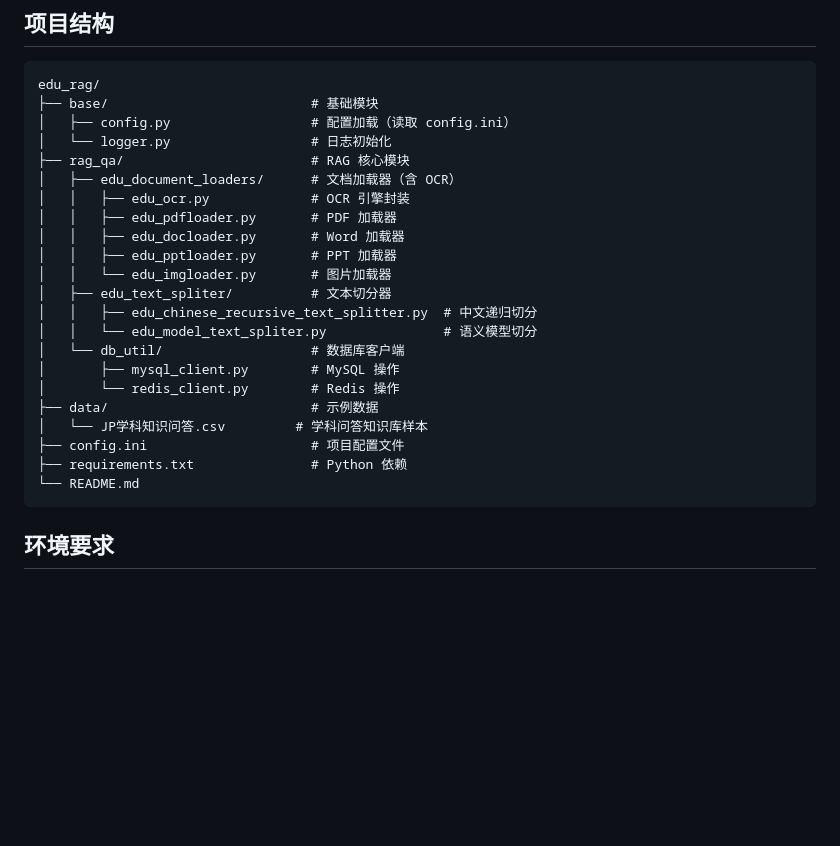
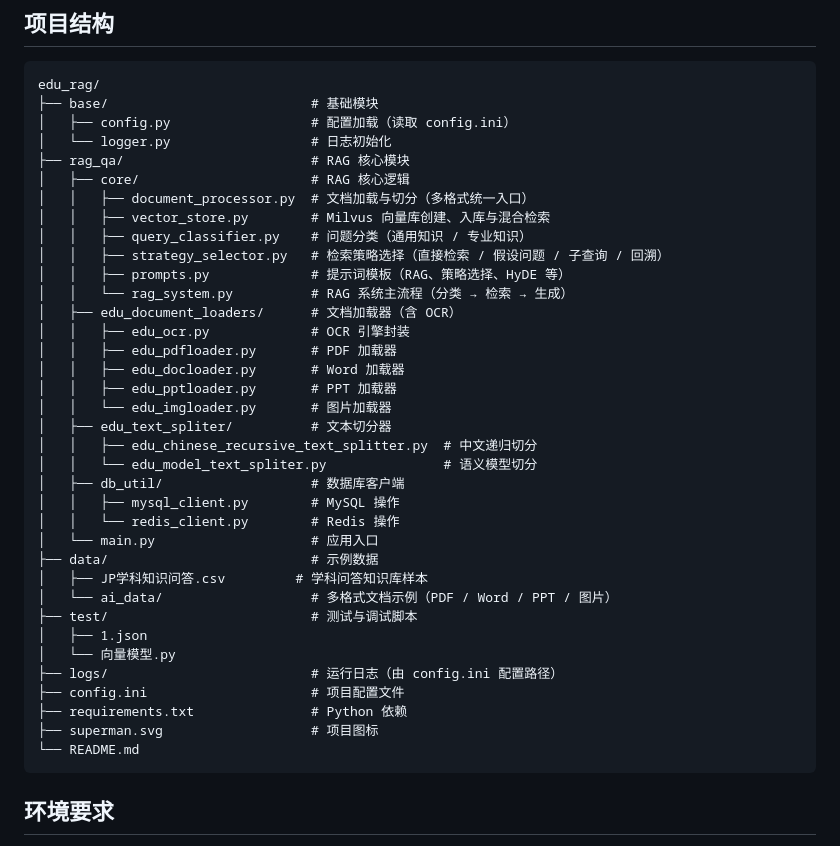
Before and after one commit to swj30/edu_rag, a Markdown page: README.md, the part around the change. GitHub-like rendering; blank space fills up the shorter version.

Commit message:
更新README.md文件的项目结构部分

````diff
--- a/README.md
+++ b/README.md
@@ -32,6 +32,13 @@ edu_rag/
 │   ├── config.py                  # 配置加载（读取 config.ini）
 │   └── logger.py                  # 日志初始化
 ├── rag_qa/                        # RAG 核心模块
+│   ├── core/                      # RAG 核心逻辑
+│   │   ├── document_processor.py  # 文档加载与切分（多格式统一入口）
+│   │   ├── vector_store.py        # Milvus 向量库创建、入库与混合检索
+│   │   ├── query_classifier.py    # 问题分类（通用知识 / 专业知识）
+│   │   ├── strategy_selector.py   # 检索策略选择（直接检索 / 假设问题 / 子查询 / 回溯）
+│   │   ├── prompts.py             # 提示词模板（RAG、策略选择、HyDE 等）
+│   │   └── rag_system.py          # RAG 系统主流程（分类 → 检索 → 生成）
 │   ├── edu_document_loaders/      # 文档加载器（含 OCR）
 │   │   ├── edu_ocr.py             # OCR 引擎封装
 │   │   ├── edu_pdfloader.py       # PDF 加载器
@@ -41,13 +48,20 @@ edu_rag/
 │   ├── edu_text_spliter/          # 文本切分器
 │   │   ├── edu_chinese_recursive_text_splitter.py  # 中文递归切分
 │   │   └── edu_model_text_spliter.py               # 语义模型切分
-│   └── db_util/                   # 数据库客户端
-│       ├── mysql_client.py        # MySQL 操作
-│       └── redis_client.py        # Redis 操作
+│   ├── db_util/                   # 数据库客户端
+│   │   ├── mysql_client.py        # MySQL 操作
+│   │   └── redis_client.py        # Redis 操作
+│   └── main.py                    # 应用入口
 ├── data/                          # 示例数据
-│   └── JP学科知识问答.csv         # 学科问答知识库样本
+│   ├── JP学科知识问答.csv         # 学科问答知识库样本
+│   └── ai_data/                   # 多格式文档示例（PDF / Word / PPT / 图片）
+├── test/                          # 测试与调试脚本
+│   ├── 1.json
+│   └── 向量模型.py
+├── logs/                          # 运行日志（由 config.ini 配置路径）
 ├── config.ini                     # 项目配置文件
 ├── requirements.txt               # Python 依赖
+├── superman.svg                   # 项目图标
 └── README.md
 ```
 
````
